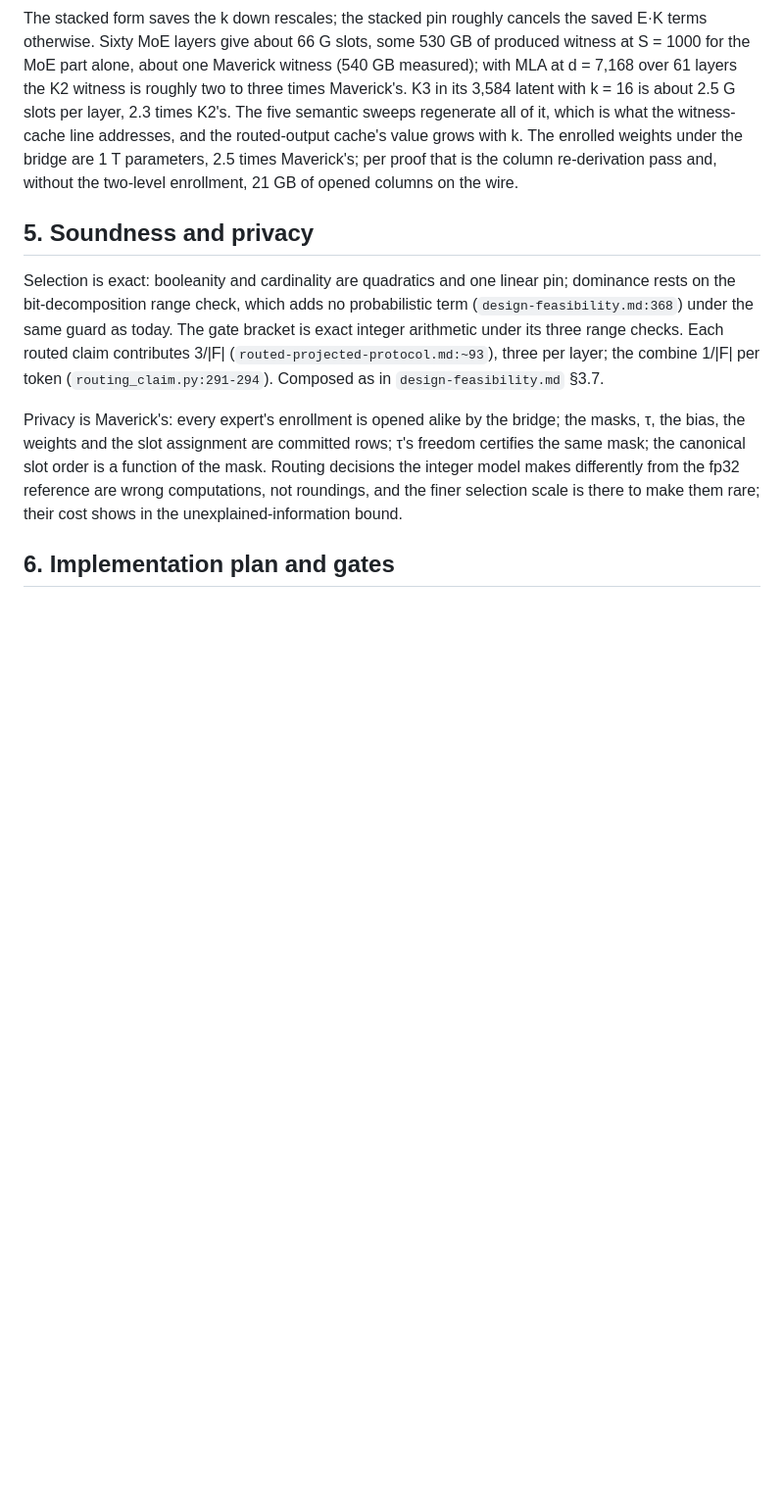
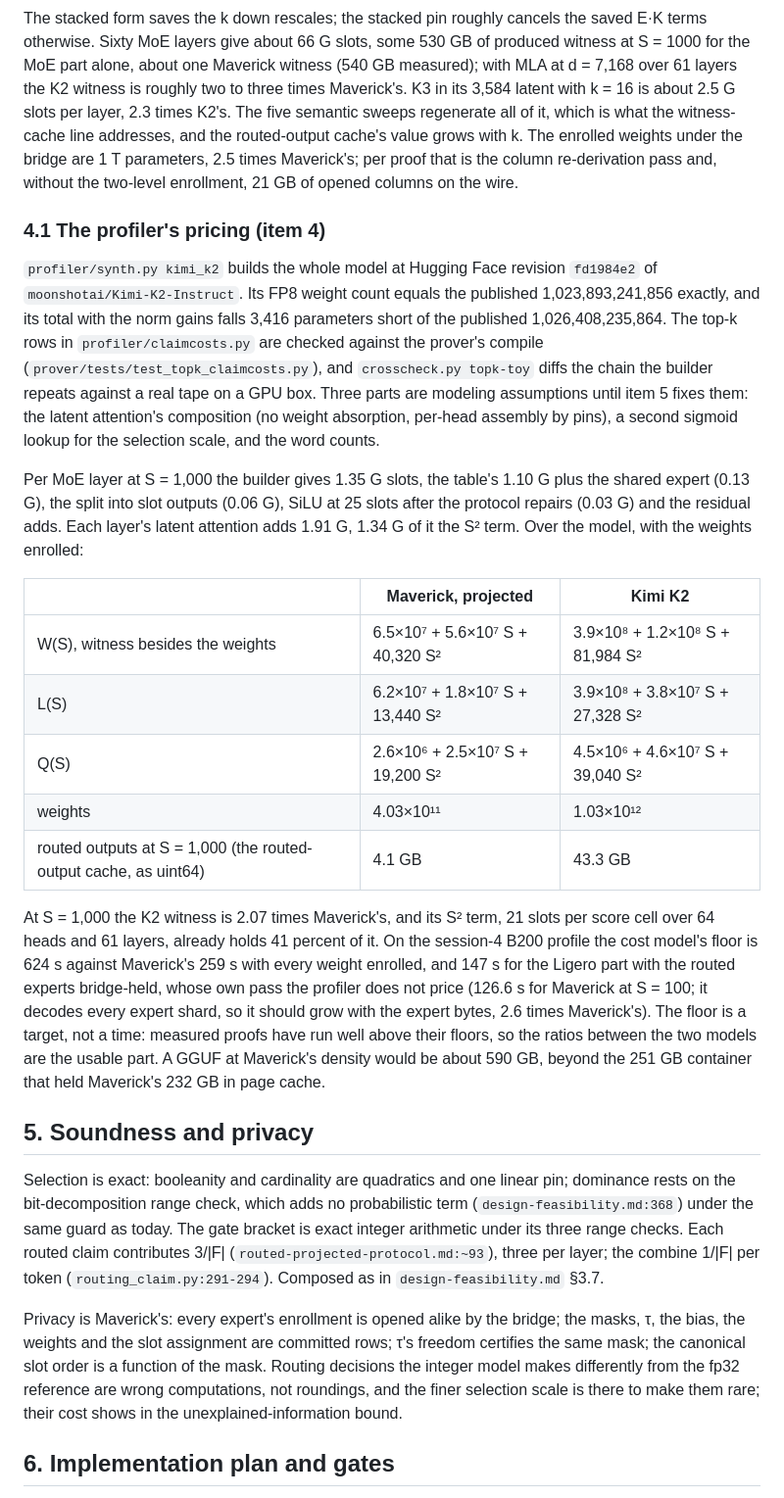
Before and after one commit to JamesPetrie/VerInf, a Markdown page: analysis/topk-routing-design.md, the part around the change. Shown at 98% size. Drawn GitHub-style; blank space fills up the shorter version.

Commit message:
topk design: the profiler's K2 pricing (item 4)

```diff
--- a/analysis/topk-routing-design.md
+++ b/analysis/topk-routing-design.md
@@ -253,6 +253,45 @@ cache's value grows with k. The enrolled weights under the bridge are
 re-derivation pass and, without the two-level enrollment, 21 GB of
 opened columns on the wire.
 
+### 4.1 The profiler's pricing (item 4)
+
+`profiler/synth.py kimi_k2` builds the whole model at Hugging Face revision
+`fd1984e2` of `moonshotai/Kimi-K2-Instruct`. Its FP8 weight count equals the
+published 1,023,893,241,856 exactly, and its total with the norm gains falls
+3,416 parameters short of the published 1,026,408,235,864. The top-k rows in
+`profiler/claimcosts.py` are checked against the prover's compile
+(`prover/tests/test_topk_claimcosts.py`), and `crosscheck.py topk-toy` diffs
+the chain the builder repeats against a real tape on a GPU box. Three parts
+are modeling assumptions until item 5 fixes them: the latent attention's
+composition (no weight absorption, per-head assembly by pins), a second
+sigmoid lookup for the selection scale, and the word counts.
+
+Per MoE layer at S = 1,000 the builder gives 1.35 G slots, the table's
+1.10 G plus the shared expert (0.13 G), the split into slot outputs (0.06 G),
+SiLU at 25 slots after the protocol repairs (0.03 G) and the residual adds.
+Each layer's latent attention adds 1.91 G, 1.34 G of it the S² term. Over the
+model, with the weights enrolled:
+
+| | Maverick, projected | Kimi K2 |
+|---|---|---|
+| W(S), witness besides the weights | 6.5×10⁷ + 5.6×10⁷ S + 40,320 S² | 3.9×10⁸ + 1.2×10⁸ S + 81,984 S² |
+| L(S) | 6.2×10⁷ + 1.8×10⁷ S + 13,440 S² | 3.9×10⁸ + 3.8×10⁷ S + 27,328 S² |
+| Q(S) | 2.6×10⁶ + 2.5×10⁷ S + 19,200 S² | 4.5×10⁶ + 4.6×10⁷ S + 39,040 S² |
+| weights | 4.03×10¹¹ | 1.03×10¹² |
+| routed outputs at S = 1,000 (the routed-output cache, as uint64) | 4.1 GB | 43.3 GB |
+
+At S = 1,000 the K2 witness is 2.07 times Maverick's, and its S² term,
+21 slots per score cell over 64 heads and 61 layers, already holds 41 percent
+of it. On the session-4 B200 profile the cost model's floor is 624 s against
+Maverick's 259 s with every weight enrolled, and 147 s for the Ligero part
+with the routed experts bridge-held, whose own pass the profiler does not
+price (126.6 s for Maverick at S = 100; it decodes every expert shard, so it
+should grow with the expert bytes, 2.6 times Maverick's). The floor is a
+target, not a time: measured proofs have run well above their floors, so the
+ratios between the two models are the usable part. A GGUF at
+Maverick's density would be about 590 GB, beyond the 251 GB container that
+held Maverick's 232 GB in page cache.
+
 ## 5. Soundness and privacy
 
 Selection is exact: booleanity and cardinality are quadratics and one
```
